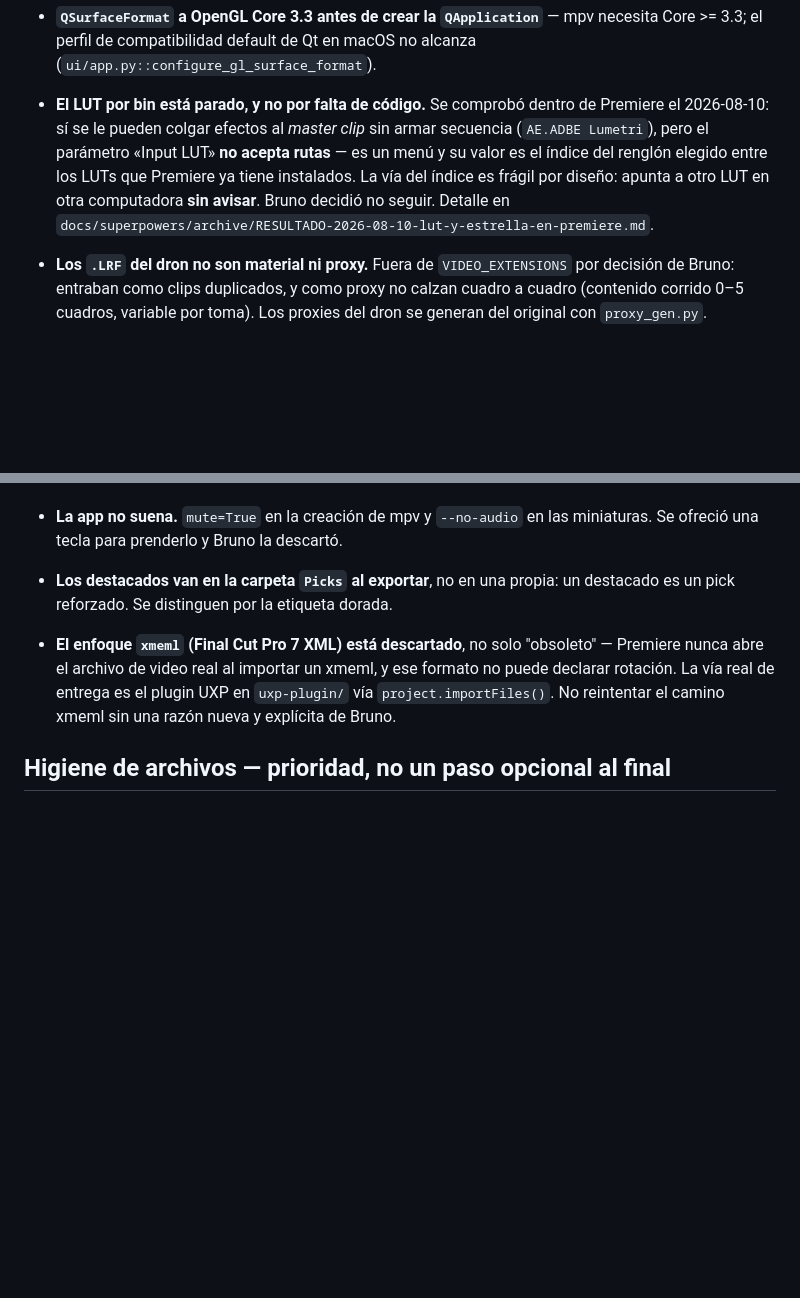
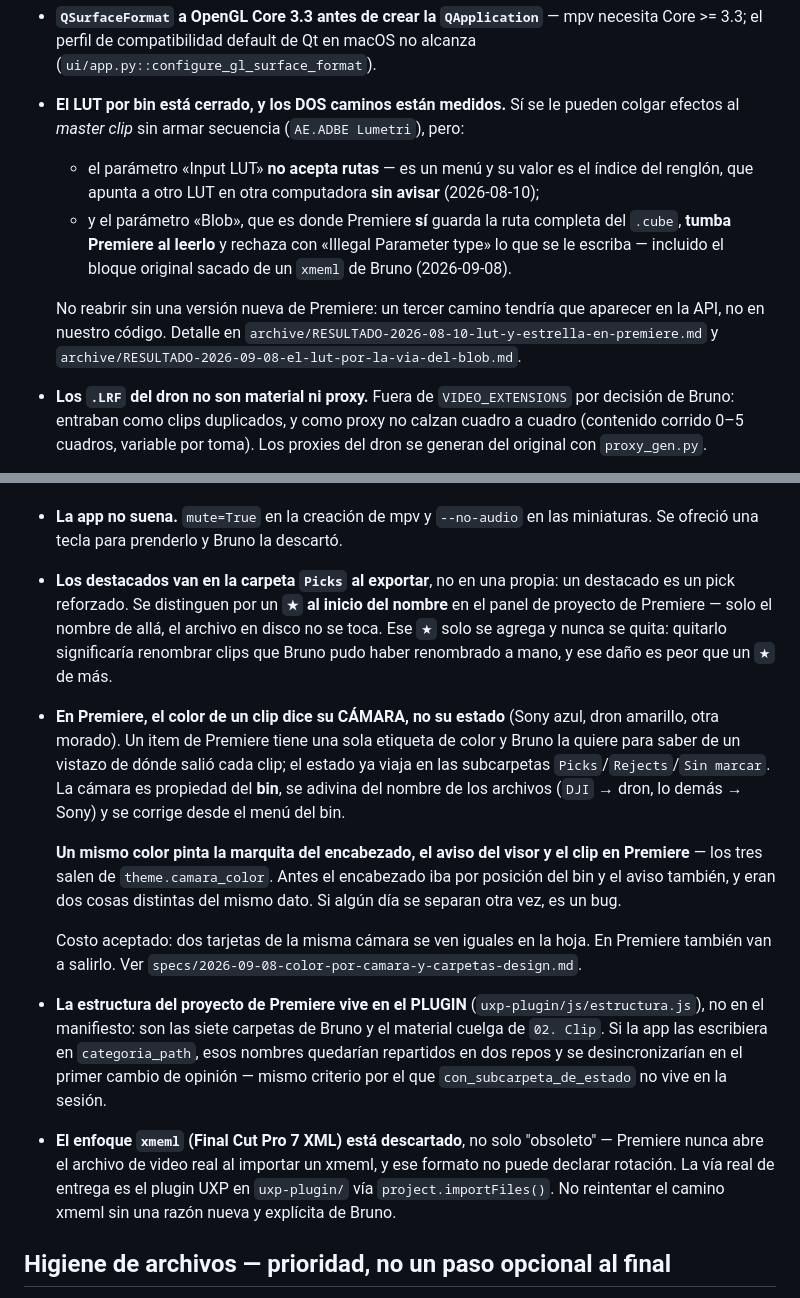
Before and after one commit to inmueblesaudiovisuales-dev/clasificador-video, a Markdown page: CLAUDE.md, 2 parts joined by grey strips. Drawn GitHub-style; blank space fills up the shorter version.

```diff
--- a/CLAUDE.md
+++ b/CLAUDE.md
@@ -113,14 +113,21 @@ comentarios del código, que es donde sirve. En el chat, no.
 - **`QSurfaceFormat` a OpenGL Core 3.3 antes de crear la `QApplication`** —
   mpv necesita Core >= 3.3; el perfil de compatibilidad default de Qt en
   macOS no alcanza (`ui/app.py::configure_gl_surface_format`).
-- **El LUT por bin está parado, y no por falta de código.** Se comprobó
-  dentro de Premiere el 2026-08-10: sí se le pueden colgar efectos al *master
-  clip* sin armar secuencia (`AE.ADBE Lumetri`), pero el parámetro «Input
-  LUT» **no acepta rutas** — es un menú y su valor es el índice del renglón
-  elegido entre los LUTs que Premiere ya tiene instalados. La vía del índice
-  es frágil por diseño: apunta a otro LUT en otra computadora **sin avisar**.
-  Bruno decidió no seguir. Detalle en
-  `docs/superpowers/archive/RESULTADO-2026-08-10-lut-y-estrella-en-premiere.md`.
+- **El LUT por bin está cerrado, y los DOS caminos están medidos.** Sí se le
+  pueden colgar efectos al *master clip* sin armar secuencia
+  (`AE.ADBE Lumetri`), pero:
+  - el parámetro «Input LUT» **no acepta rutas** — es un menú y su valor es
+    el índice del renglón, que apunta a otro LUT en otra computadora **sin
+    avisar** (2026-08-10);
+  - y el parámetro «Blob», que es donde Premiere **sí** guarda la ruta
+    completa del `.cube`, **tumba Premiere al leerlo** y rechaza con
+    «Illegal Parameter type» lo que se le escriba — incluido el bloque
+    original sacado de un `xmeml` de Bruno (2026-09-08).
+
+  No reabrir sin una versión nueva de Premiere: un tercer camino tendría que
+  aparecer en la API, no en nuestro código. Detalle en
+  `archive/RESULTADO-2026-08-10-lut-y-estrella-en-premiere.md` y
+  `archive/RESULTADO-2026-09-08-el-lut-por-la-via-del-blob.md`.
 - **Los `.LRF` del dron no son material ni proxy.** Fuera de
   `VIDEO_EXTENSIONS` por decisión de Bruno: entraban como clips duplicados, y
   como proxy no calzan cuadro a cuadro (contenido corrido 0–5 cuadros,
@@ -209,7 +216,35 @@ comentarios del código, que es donde sirve. En el chat, no.
   las miniaturas. Se ofreció una tecla para prenderlo y Bruno la descartó.
 
 - **Los destacados van en la carpeta `Picks` al exportar**, no en una propia:
-  un destacado es un pick reforzado. Se distinguen por la etiqueta dorada.
+  un destacado es un pick reforzado. Se distinguen por un **`★` al inicio del
+  nombre** en el panel de proyecto de Premiere — solo el nombre de allá, el
+  archivo en disco no se toca. Ese `★` solo se agrega y nunca se quita:
+  quitarlo significaría renombrar clips que Bruno pudo haber renombrado a
+  mano, y ese daño es peor que un `★` de más.
+
+- **En Premiere, el color de un clip dice su CÁMARA, no su estado**
+  (Sony azul, dron amarillo, otra morado). Un item de Premiere tiene una
+  sola etiqueta de color y Bruno la quiere para saber de un vistazo de dónde
+  salió cada clip; el estado ya viaja en las subcarpetas
+  `Picks`/`Rejects`/`Sin marcar`. La cámara es propiedad del **bin**, se
+  adivina del nombre de los archivos (`DJI` → dron, lo demás → Sony) y se
+  corrige desde el menú del bin.
+
+  **Un mismo color pinta la marquita del encabezado, el aviso del visor y el
+  clip en Premiere** — los tres salen de `theme.camara_color`. Antes el
+  encabezado iba por posición del bin y el aviso también, y eran dos cosas
+  distintas del mismo dato. Si algún día se separan otra vez, es un bug.
+
+  Costo aceptado: dos tarjetas de la misma cámara se ven iguales en la hoja.
+  En Premiere también van a salirlo. Ver
+  `specs/2026-09-08-color-por-camara-y-carpetas-design.md`.
+
+- **La estructura del proyecto de Premiere vive en el PLUGIN**
+  (`uxp-plugin/js/estructura.js`), no en el manifiesto: son las siete
+  carpetas de Bruno y el material cuelga de `02. Clip`. Si la app las
+  escribiera en `categoria_path`, esos nombres quedarían repartidos en dos
+  repos y se desincronizarían en el primer cambio de opinión — mismo criterio
+  por el que `con_subcarpeta_de_estado` no vive en la sesión.
 
 - **El enfoque `xmeml` (Final Cut Pro 7 XML) está descartado**, no solo
   "obsoleto" — Premiere nunca abre el archivo de video real al importar un
```
Also changed, not shown: README.md (+43 -6 lines), docs/superpowers/CONTEXTO-Y-METAS.md (+14 -5 lines).
